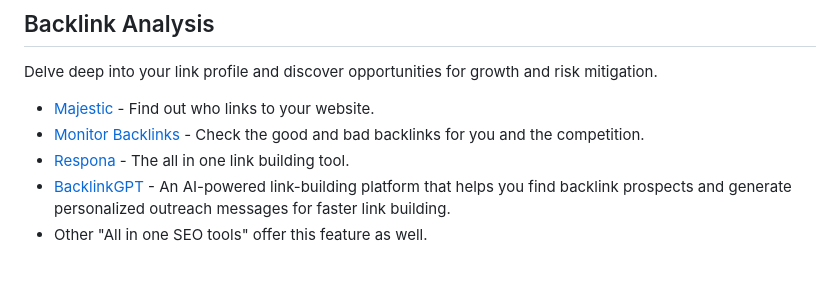
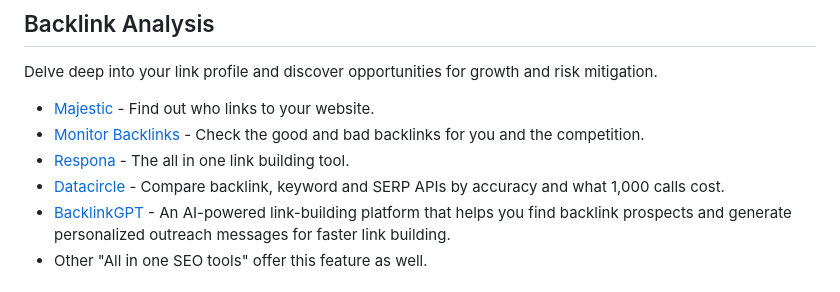
Before and after one commit to touhidshaikh/awesome-seo-tools-techniques, a Markdown page: README.md, the part around the change. Rendered like a GitHub page.

Commit message:
Add Datacircle to Backlink Analysis

```diff
--- a/README.md
+++ b/README.md
@@ -83,6 +83,7 @@ Delve deep into your link profile and discover opportunities for growth and risk
 - [Majestic](https://majestic.com/) - Find out who links to your website.
 - [Monitor Backlinks](https://monitorbacklinks.com/) - Check the good and bad backlinks for you and the competition.
 - [Respona](https://respona.com/) - The all in one link building tool.
+- [Datacircle](https://datacircle.dev) - Compare backlink, keyword and SERP APIs by accuracy and what 1,000 calls cost.
 - [BacklinkGPT](https://www.backlinkgpt.com/) - An AI-powered link-building platform that helps you find backlink prospects and generate personalized outreach messages for faster link building.
 - Other "All in one SEO tools" offer this feature as well.
 
```
